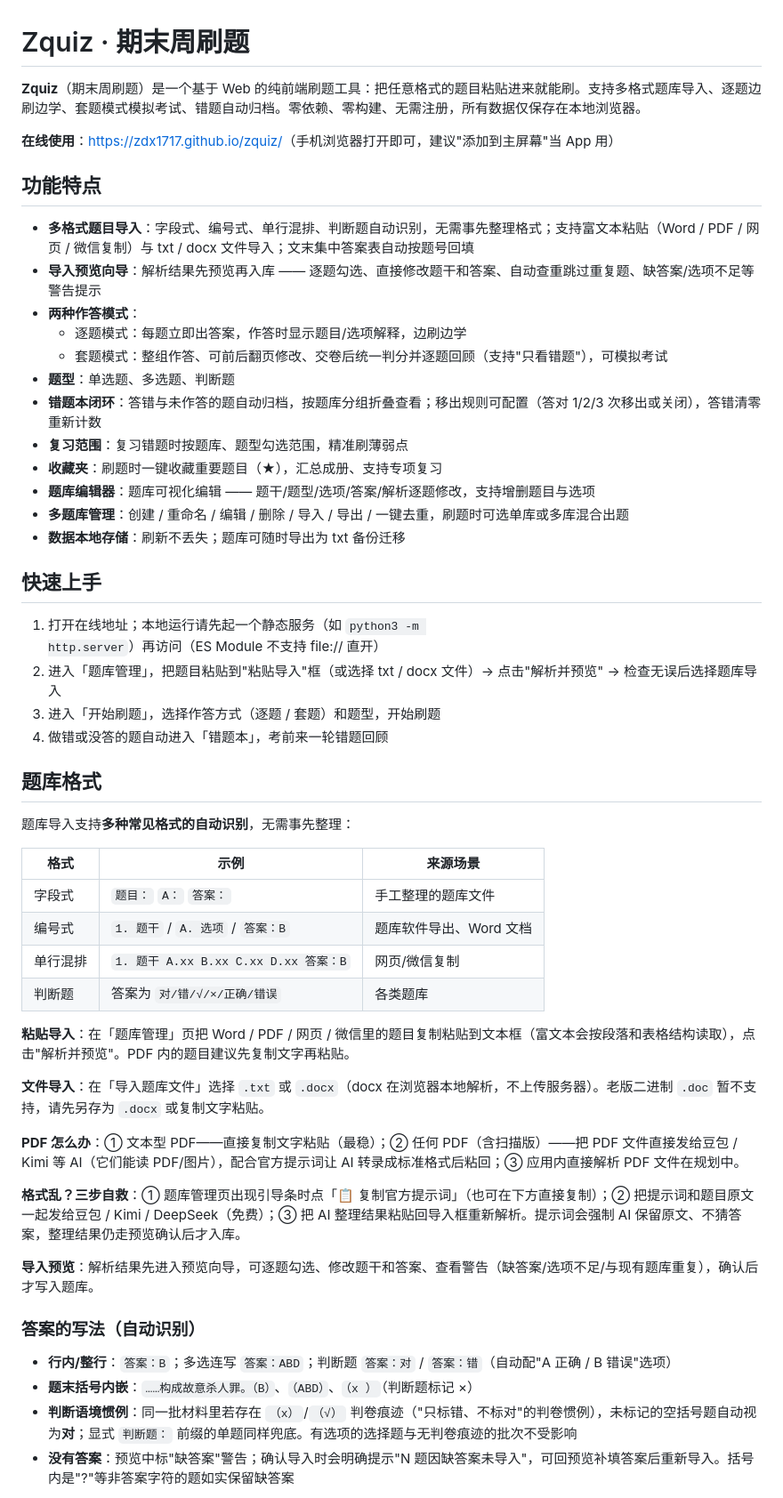
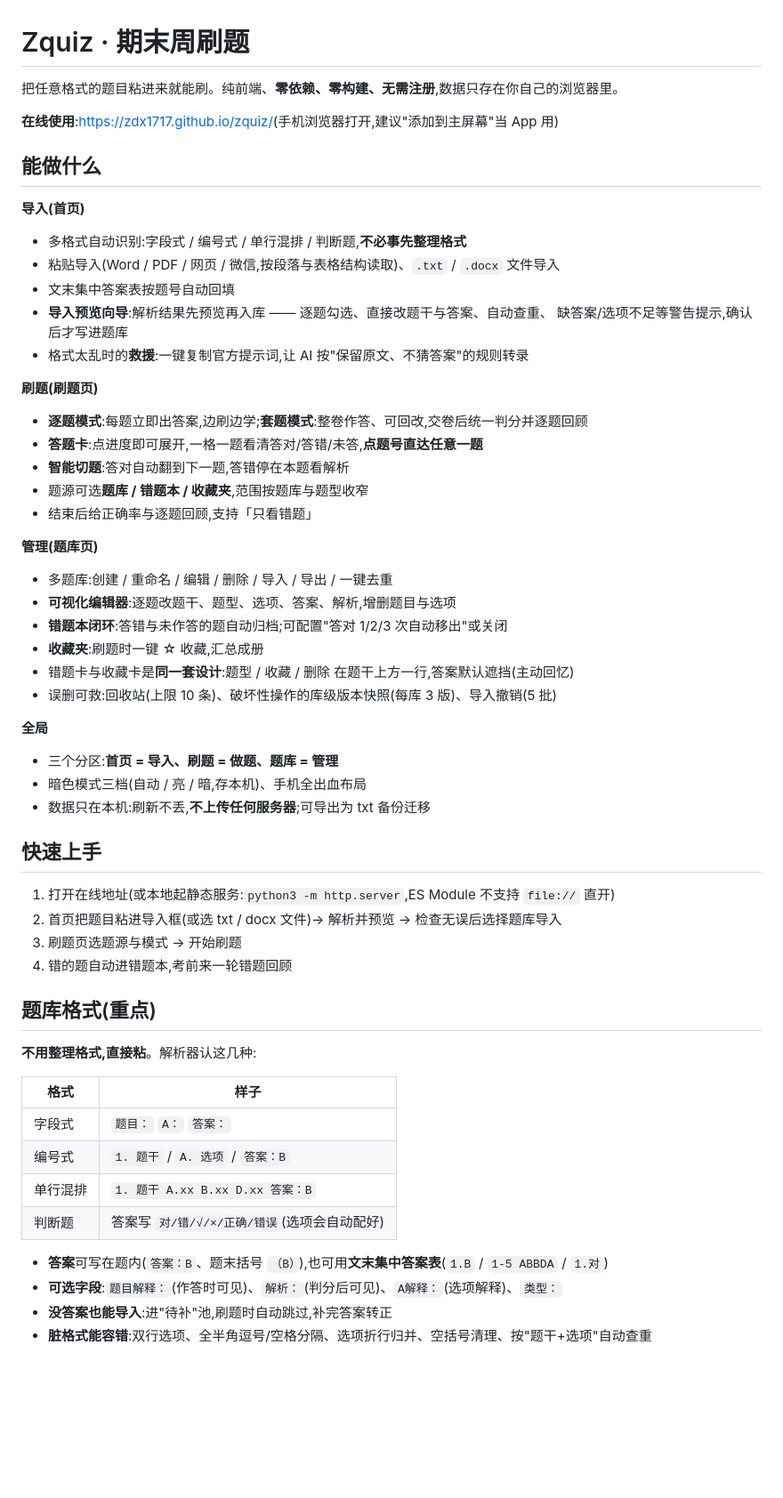
Before and after one commit to ZDX1717/snap-review, a Markdown page: README.md, the part around one of its changes. Shown at 89% size. Drawn GitHub-style; blank space fills up the shorter version.

```diff
--- a/README.md
+++ b/README.md
@@ -1,56 +1,59 @@
 # Zquiz · 期末周刷题
 
-**Zquiz**（期末周刷题）是一个基于 Web 的纯前端刷题工具：把任意格式的题目粘贴进来就能刷。支持多格式题库导入、逐题边刷边学、套题模式模拟考试、错题自动归档。零依赖、零构建、无需注册，所有数据仅保存在本地浏览器。
+把任意格式的题目粘进来就能刷。纯前端、**零依赖、零构建、无需注册**,数据只存在你自己的浏览器里。
 
-**在线使用**：<https://zdx1717.github.io/zquiz/>（手机浏览器打开即可，建议"添加到主屏幕"当 App 用）
+**在线使用**:<https://zdx1717.github.io/zquiz/>(手机浏览器打开,建议"添加到主屏幕"当 App 用)
 
-## 功能特点
+## 能做什么
 
-- **多格式题目导入**：字段式、编号式、单行混排、判断题自动识别，无需事先整理格式；支持富文本粘贴（Word / PDF / 网页 / 微信复制）与 txt / docx 文件导入；文末集中答案表自动按题号回填
-- **导入预览向导**：解析结果先预览再入库 —— 逐题勾选、直接修改题干和答案、自动查重跳过重复题、缺答案/选项不足等警告提示
-- **两种作答模式**：
-  - 逐题模式：每题立即出答案，作答时显示题目/选项解释，边刷边学
-  - 套题模式：整组作答、可前后翻页修改、交卷后统一判分并逐题回顾（支持"只看错题"），可模拟考试
-- **题型**：单选题、多选题、判断题
-- **错题本闭环**：答错与未作答的题自动归档，按题库分组折叠查看；移出规则可配置（答对 1/2/3 次移出或关闭），答错清零重新计数
-- **复习范围**：复习错题时按题库、题型勾选范围，精准刷薄弱点
-- **收藏夹**：刷题时一键收藏重要题目（★），汇总成册、支持专项复习
-- **题库编辑器**：题库可视化编辑 —— 题干/题型/选项/答案/解析逐题修改，支持增删题目与选项
-- **多题库管理**：创建 / 重命名 / 编辑 / 删除 / 导入 / 导出 / 一键去重，刷题时可选单库或多库混合出题
-- **数据本地存储**：刷新不丢失；题库可随时导出为 txt 备份迁移
+**导入(首页)**
+- 多格式自动识别:字段式 / 编号式 / 单行混排 / 判断题,**不必事先整理格式**
+- 粘贴导入(Word / PDF / 网页 / 微信,按段落与表格结构读取)、`.txt` / `.docx` 文件导入
+- 文末集中答案表按题号自动回填
+- **导入预览向导**:解析结果先预览再入库 —— 逐题勾选、直接改题干与答案、自动查重、
+  缺答案/选项不足等警告提示,确认后才写进题库
+- 格式太乱时的**救援**:一键复制官方提示词,让 AI 按"保留原文、不猜答案"的规则转录
+
+**刷题(刷题页)**
+- **逐题模式**:每题立即出答案,边刷边学;**套题模式**:整卷作答、可回改,交卷后统一判分并逐题回顾
+- **答题卡**:点进度即可展开,一格一题看清答对/答错/未答,**点题号直达任意一题**
+- **智能切题**:答对自动翻到下一题,答错停在本题看解析
+- 题源可选**题库 / 错题本 / 收藏夹**,范围按题库与题型收窄
+- 结束后给正确率与逐题回顾,支持「只看错题」
+
+**管理(题库页)**
+- 多题库:创建 / 重命名 / 编辑 / 删除 / 导入 / 导出 / 一键去重
+- **可视化编辑器**:逐题改题干、题型、选项、答案、解析,增删题目与选项
+- **错题本闭环**:答错与未作答的题自动归档;可配置"答对 1/2/3 次自动移出"或关闭
+- **收藏夹**:刷题时一键 ☆ 收藏,汇总成册
+- 错题卡与收藏卡是**同一套设计**:题型 / 收藏 / 删除 在题干上方一行,答案默认遮挡(主动回忆)
+- 误删可救:回收站(上限 10 条)、破坏性操作的库级版本快照(每库 3 版)、导入撤销(5 批)
+
+**全局**
+- 三个分区:**首页 = 导入、刷题 = 做题、题库 = 管理**
+- 暗色模式三档(自动 / 亮 / 暗,存本机)、手机全出血布局
+- 数据只在本机:刷新不丢,**不上传任何服务器**;可导出为 txt 备份迁移
 
 ## 快速上手
 
-1. 打开在线地址；本地运行请先起一个静态服务（如 `python3 -m http.server`）再访问（ES Module 不支持 file:// 直开）
-2. 进入「题库管理」，把题目粘贴到"粘贴导入"框（或选择 txt / docx 文件）→ 点击"解析并预览" → 检查无误后选择题库导入
-3. 进入「开始刷题」，选择作答方式（逐题 / 套题）和题型，开始刷题
-4. 做错或没答的题自动进入「错题本」，考前来一轮错题回顾
+1. 打开在线地址(或本地起静态服务:`python3 -m http.server`,ES Module 不支持 `file://` 直开)
+2. 首页把题目粘进导入框(或选 txt / docx 文件)→ 解析并预览 → 检查无误后选择题库导入
+3. 刷题页选题源与模式 → 开始刷题
+4. 错的题自动进错题本,考前来一轮错题回顾
 
-## 题库格式
+## 题库格式(重点)
 
-题库导入支持**多种常见格式的自动识别**，无需事先整理：
+**不用整理格式,直接粘**。解析器认这几种:
 
-| 格式 | 示例 | 来源场景 |
-|---|---|---|
-| 字段式 | `题目：` `A：` `答案：` | 手工整理的题库文件 |
-| 编号式 | `1. 题干` / `A. 选项` / `答案：B` | 题库软件导出、Word 文档 |
-| 单行混排 | `1. 题干 A.xx B.xx C.xx D.xx 答案：B` | 网页/微信复制 |
-| 判断题 | 答案为 `对/错/√/×/正确/错误` | 各类题库 |
+| 格式 | 样子 |
+|---|---|
+| 字段式 | `题目：` `A：` `答案：` |
+| 编号式 | `1. 题干` / `A. 选项` / `答案：B` |
+| 单行混排 | `1. 题干 A.xx B.xx D.xx 答案：B` |
+| 判断题 | 答案写 `对/错/√/×/正确/错误`(选项会自动配好) |
 
-**粘贴导入**：在「题库管理」页把 Word / PDF / 网页 / 微信里的题目复制粘贴到文本框（富文本会按段落和表格结构读取），点击"解析并预览"。PDF 内的题目建议先复制文字再粘贴。
+- **答案**可写在题内(`答案：B`、题末括号 `（B）`),也可用**文末集中答案表**(`1.B` / `1-5 ABBDA` / `1.对`)
+- **可选字段**:`题目解释：`(作答时可见)、`解析：`(判分后可见)、`A解释：`(选项解释)、`类型：`
+- **没答案也能导入**:进"待补"池,刷题时自动跳过,补完答案转正
+- **脏格式能容错**:双行选项、全半角逗号/空格分隔、选项折行归并、空括号清理、按"题干+选项"自动查重
 
-**文件导入**：在「导入题库文件」选择 `.txt` 或 `.docx`（docx 在浏览器本地解析，不上传服务器）。老版二进制 `.doc` 暂不支持，请先另存为 `.docx` 或复制文字粘贴。
-
-**PDF 怎么办**：① 文本型 PDF——直接复制文字粘贴（最稳）；② 任何 PDF（含扫描版）——把 PDF 文件直接发给豆包 / Kimi 等 AI（它们能读 PDF/图片），配合官方提示词让 AI 转录成标准格式后粘回；③ 应用内直接解析 PDF 文件在规划中。
-
-**格式乱？三步自救**：① 题库管理页出现引导条时点「📋 复制官方提示词」（也可在下方直接复制）；② 把提示词和题目原文一起发给豆包 / Kimi / DeepSeek（免费）；③ 把 AI 整理结果粘贴回导入框重新解析。提示词会强制 AI 保留原文、不猜答案，整理结果仍走预览确认后才入库。
-
-**导入预览**：解析结果先进入预览向导，可逐题勾选、修改题干和答案、查看警告（缺答案/选项不足/与现有题库重复），确认后才写入题库。
-
-### 答案的写法（自动识别）
-
-- **行内/整行**：`答案：B`；多选连写 `答案：ABD`；判断题 `答案：对` / `答案：错`（自动配"A 正确 / B 错误"选项）
-- **题末括号内嵌**：`……构成故意杀人罪。（B）`、`（ABD）`、`（x ）`（判断题标记 ×）
-- **判断语境惯例**：同一批材料里若存在 `（x）`/`（√）` 判卷痕迹（"只标错、不标对"的判卷惯例），未标记的空括号题自动视为**对**；显式 `判断题：` 前缀的单题同样兜底。有选项的选择题与无判卷痕迹的批次不受影响
-- **没有答案**：预览中标"缺答案"警告；确认导入时会明确提示"N 题因缺答案未导入"，可回预览补填答案后重新导入。括号内是"?"等非答案字符的题如实保留缺答案
-
```
Also changed, not shown: other parts of README.md (+26 -107 lines), FORMAT.md (added, +126 -0 lines).
